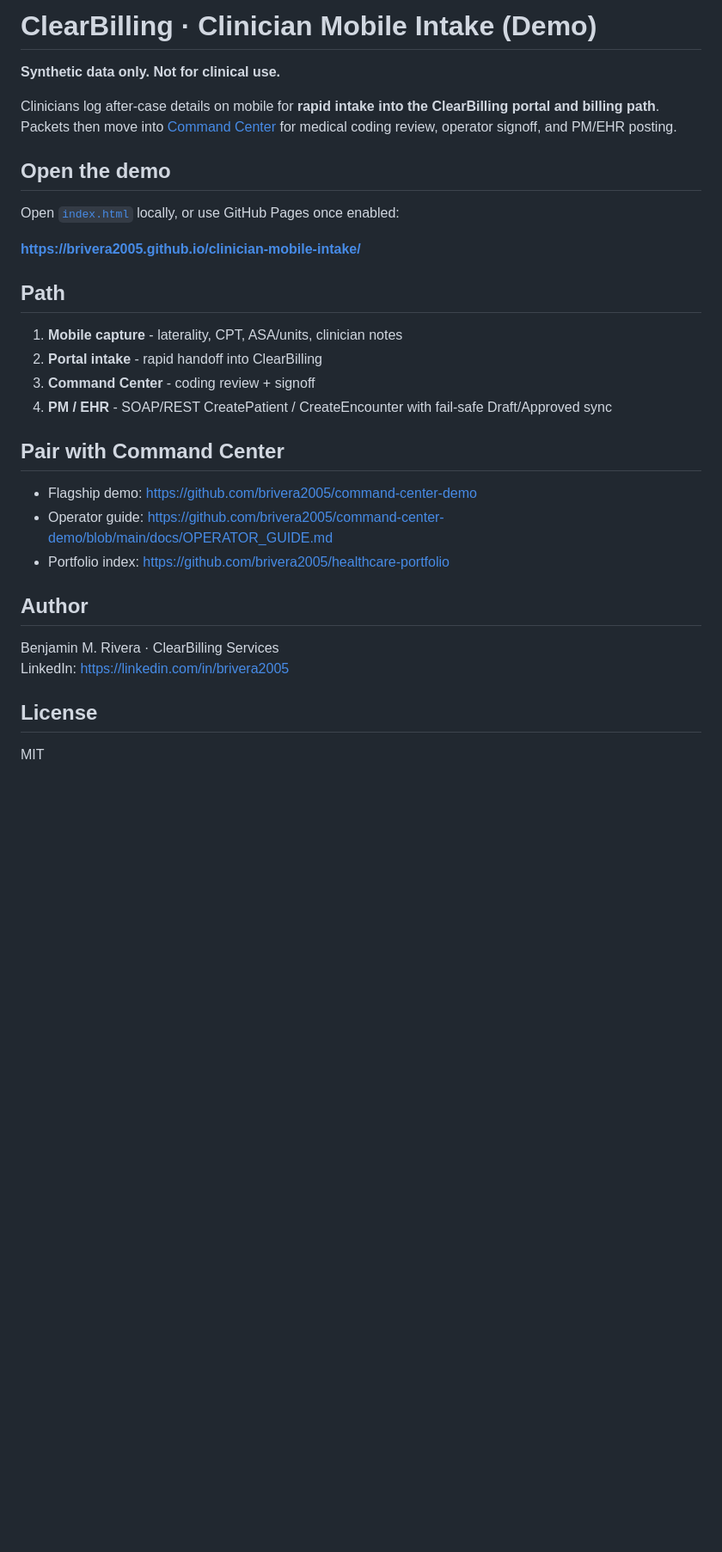
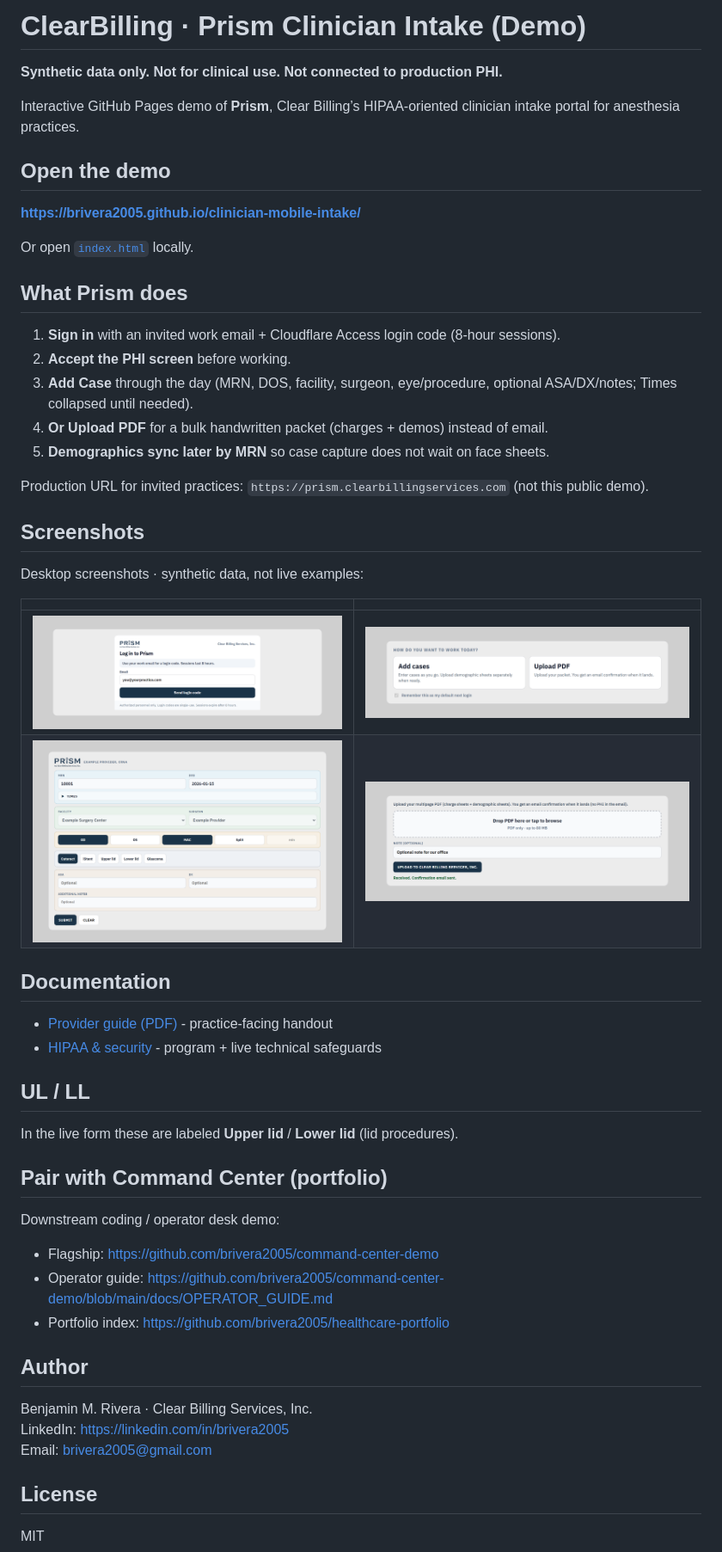
Before and after one commit to brivera2005/clinician-mobile-intake, a Markdown page: README.md, the part around the change. Shown: that part at 86% size. Rendered like a GitHub page; pictures changed too: screenshots/01-access-login.png (added), screenshots/02-add-case.png (added), screenshots/03-upload-pdf.png (added); blank space fills up the shorter version.

Commit message:
Refresh Prism intake demo for resume Pages URL.
Match live Add Case UX (Times collapsed, lid labels, section color), ship HIPAA docs + provider PDF, and publish synthetic desktop screenshots.

```diff
--- a/README.md
+++ b/README.md
@@ -1,32 +1,56 @@
-# ClearBilling · Clinician Mobile Intake (Demo)
+# ClearBilling · Prism Clinician Intake (Demo)
 
-**Synthetic data only. Not for clinical use.**
+**Synthetic data only. Not for clinical use. Not connected to production PHI.**
 
-Clinicians log after-case details on mobile for **rapid intake into the ClearBilling portal and billing path**. Packets then move into [Command Center](https://github.com/brivera2005/command-center-demo) for medical coding review, operator signoff, and PM/EHR posting.
+Interactive GitHub Pages demo of **Prism**, Clear Billing’s HIPAA-oriented clinician intake portal for anesthesia practices.
 
 ## Open the demo
 
-Open [`index.html`](./index.html) locally, or use GitHub Pages once enabled:
-
 **https://brivera2005.github.io/clinician-mobile-intake/**
 
-## Path
+Or open [`index.html`](./index.html) locally.
 
-1. **Mobile capture** - laterality, CPT, ASA/units, clinician notes
-2. **Portal intake** - rapid handoff into ClearBilling
-3. **Command Center** - coding review + signoff
-4. **PM / EHR** - SOAP/REST CreatePatient / CreateEncounter with fail-safe Draft/Approved sync
+## What Prism does
 
-## Pair with Command Center
+1. **Sign in** with an invited work email + Cloudflare Access login code (8-hour sessions).
+2. **Accept the PHI screen** before working.
+3. **Add Case** through the day (MRN, DOS, facility, surgeon, eye/procedure, optional ASA/DX/notes; Times collapsed until needed).
+4. **Or Upload PDF** for a bulk handwritten packet (charges + demos) instead of email.
+5. **Demographics sync later by MRN** so case capture does not wait on face sheets.
 
-- Flagship demo: https://github.com/brivera2005/command-center-demo
+Production URL for invited practices: `https://prism.clearbillingservices.com` (not this public demo).
+
+## Screenshots
+
+Desktop screenshots · synthetic data, not live examples:
+
+| | |
+|---|---|
+| ![Access login](screenshots/01-access-login.png) | ![Mode chooser](screenshots/04-mode-gate.png) |
+| ![Add Case](screenshots/02-add-case.png) | ![Upload PDF](screenshots/03-upload-pdf.png) |
+
+## Documentation
+
+- [Provider guide (PDF)](docs/Prism-Provider-Guide.pdf) - practice-facing handout
+- [HIPAA & security](docs/HIPAA-AND-SECURITY.md) - program + live technical safeguards
+
+## UL / LL
+
+In the live form these are labeled **Upper lid** / **Lower lid** (lid procedures).
+
+## Pair with Command Center (portfolio)
+
+Downstream coding / operator desk demo:
+
+- Flagship: https://github.com/brivera2005/command-center-demo
 - Operator guide: https://github.com/brivera2005/command-center-demo/blob/main/docs/OPERATOR_GUIDE.md
 - Portfolio index: https://github.com/brivera2005/healthcare-portfolio
 
 ## Author
 
-Benjamin M. Rivera · ClearBilling Services
+Benjamin M. Rivera · Clear Billing Services, Inc.
 LinkedIn: https://linkedin.com/in/brivera2005
+Email: brivera2005@gmail.com
 
 ## License
 
```
Also changed, not shown: docs/HIPAA-AND-SECURITY.md (added, +51 -0 lines), assets/prism-logo.png (added), 2 other files.
